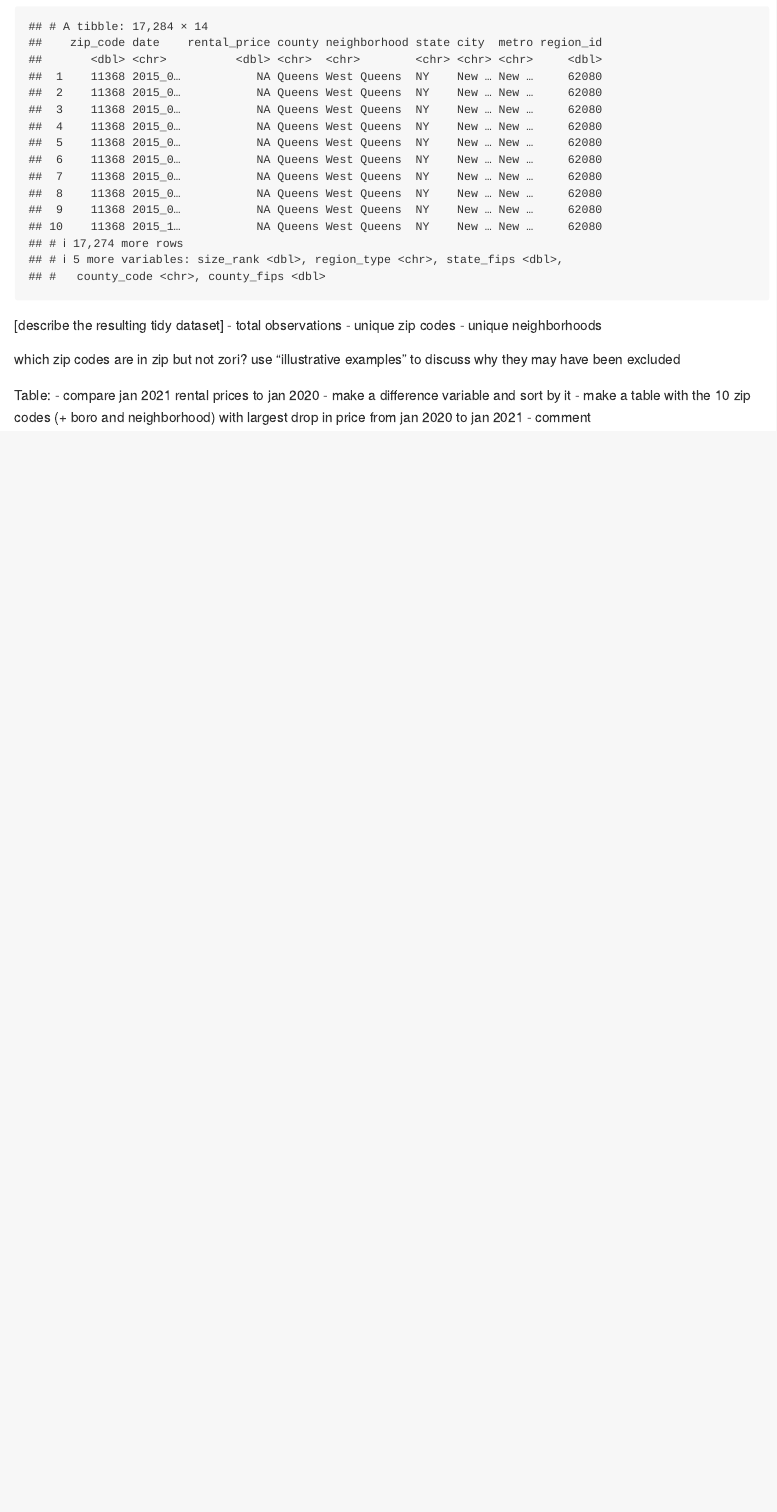
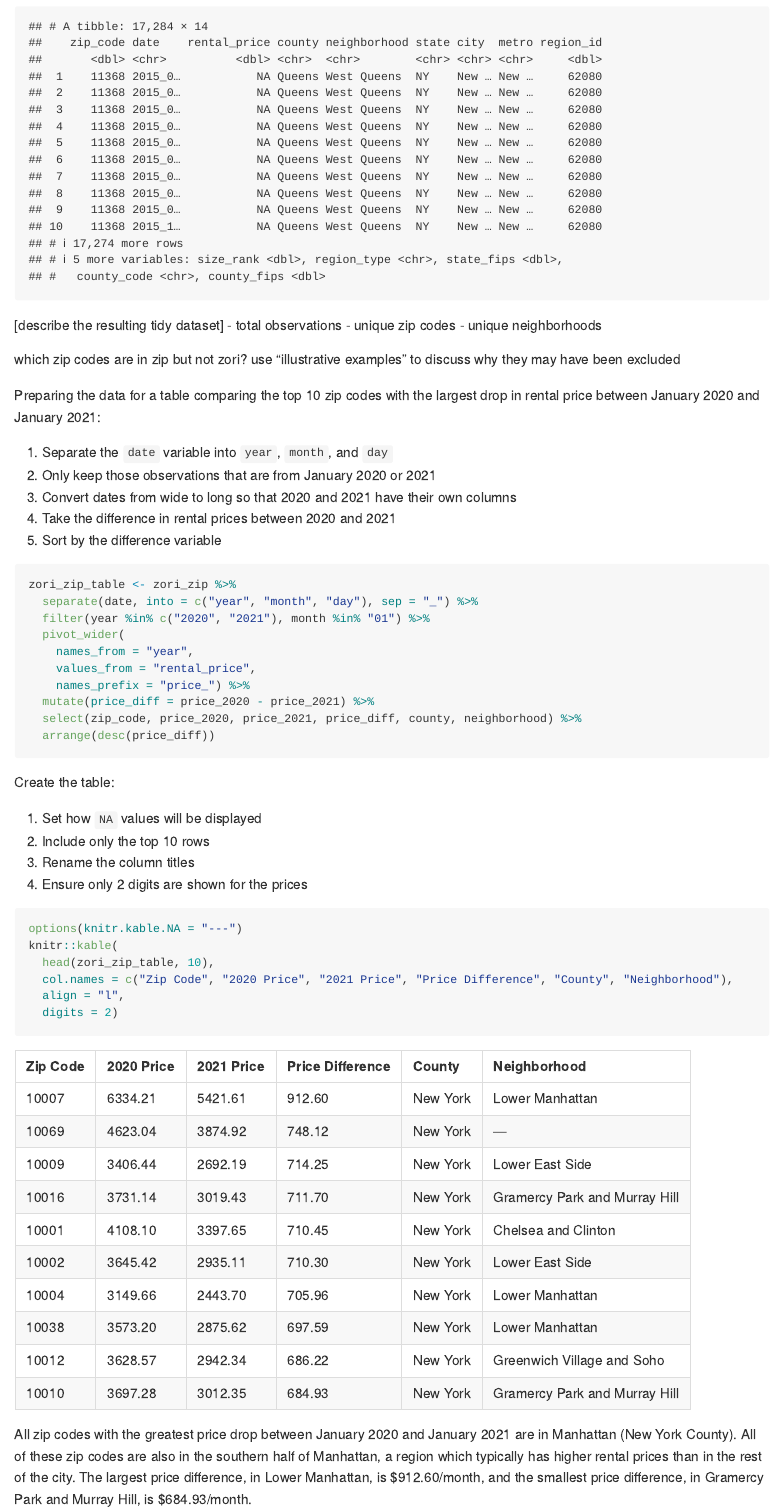
Before and after one commit to a-l-collins/P8105_HW2_HL2710, an R Markdown document (P8105_HW2_HL2710.Rmd): the page in a window 1100 px wide, from 9060 px down. Rendered offline with R 4.5, knitr and Pandoc, with nearby package versions; long lines of code are wrapped; column names are cleaned by a stand-in for the janitor package.

Commit message:
Problem 3; the table comparing price differences between Jan 2020 and Jan 2021

````diff
--- a/P8105_HW2_HL2710.Rmd
+++ b/P8105_HW2_HL2710.Rmd
@@ -304,8 +304,41 @@ zori_zip
 
 which zip codes are in zip but not zori? use "illustrative examples" to discuss why they may have been excluded
 
-Table:
-- compare jan 2021 rental prices to jan 2020
-  - make a difference variable and sort by it
-- make a table with the 10 zip codes (+ boro and neighborhood) with largest drop in price from jan 2020 to jan 2021
-- comment
+Preparing the data for a table comparing the top 10 zip codes with the largest drop in rental price between January 2020 and January 2021:
+
+1. Separate the `date` variable into `year`, `month`, and `day`
+1. Only keep those observations that are from January 2020 or 2021
+1. Convert dates from wide to long so that 2020 and 2021 have their own columns
+1. Take the difference in rental prices between 2020 and 2021
+1. Sort by the difference variable
+
+```{r}
+zori_zip_table <- zori_zip %>%
+  separate(date, into = c("year", "month", "day"), sep = "_") %>%
+  filter(year %in% c("2020", "2021"), month %in% "01") %>%
+  pivot_wider(
+    names_from = "year",
+    values_from = "rental_price",
+    names_prefix = "price_") %>%
+  mutate(price_diff = price_2020 - price_2021) %>%
+  select(zip_code, price_2020, price_2021, price_diff, county, neighborhood) %>%
+  arrange(desc(price_diff))
+```
+
+Create the table:
+
+1. Set how `NA` values will be displayed
+1. Include only the top 10 rows
+1. Rename the column titles
+1. Ensure only 2 digits are shown for the prices
+
+```{r}
+options(knitr.kable.NA = "---")
+knitr::kable(
+  head(zori_zip_table, 10),
+  col.names = c("Zip Code", "2020 Price", "2021 Price", "Price Difference", "County", "Neighborhood"),
+  align = "l",
+  digits = 2)
+```
+
+All zip codes with the greatest price drop between January 2020 and January 2021 are in Manhattan (New York County). All of these zip codes are also in the southern half of Manhattan, a region which typically has higher rental prices than in the rest of the city. The largest price difference, in Lower Manhattan, is $912.60/month, and the smallest price difference, in Gramercy Park and Murray Hill, is \$684.93/month.
````
Also changed, not shown: P8105_HW2_HL2710.md.
